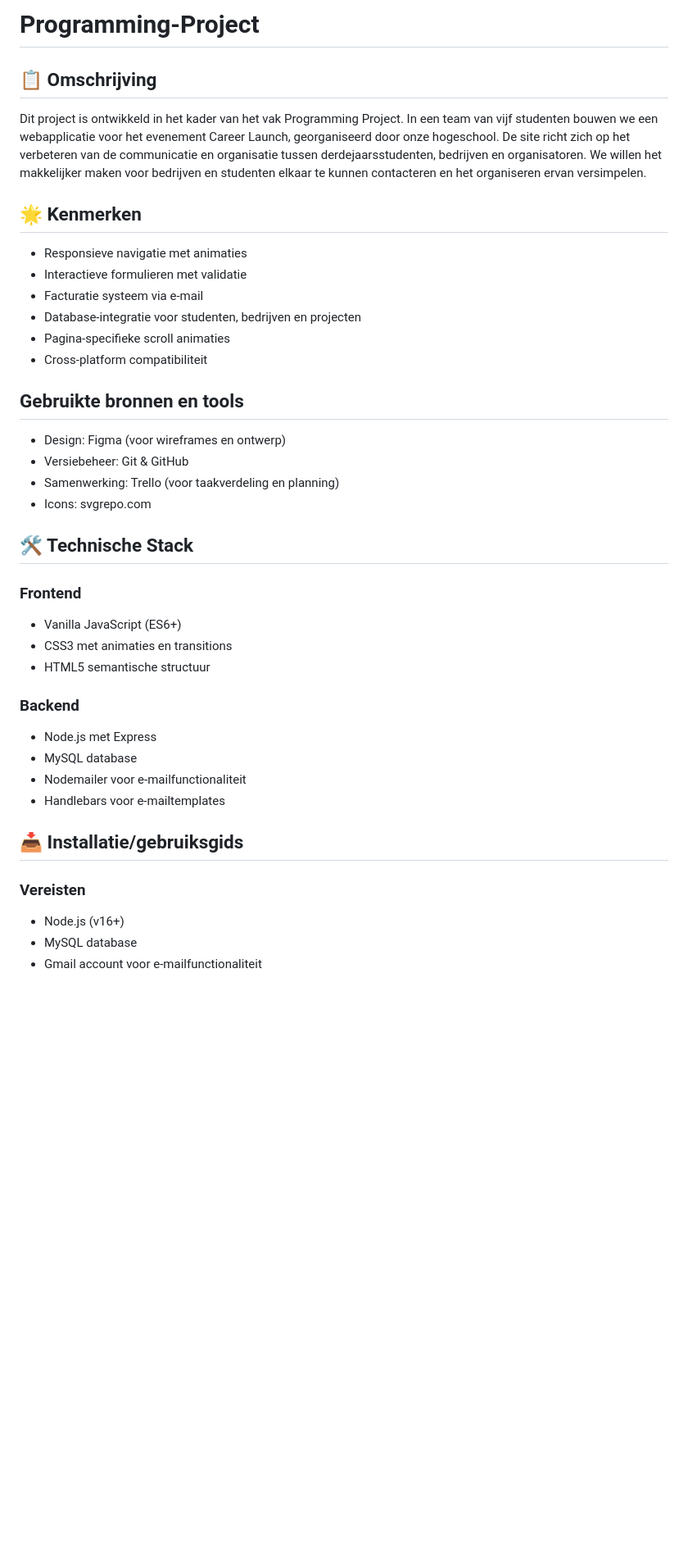
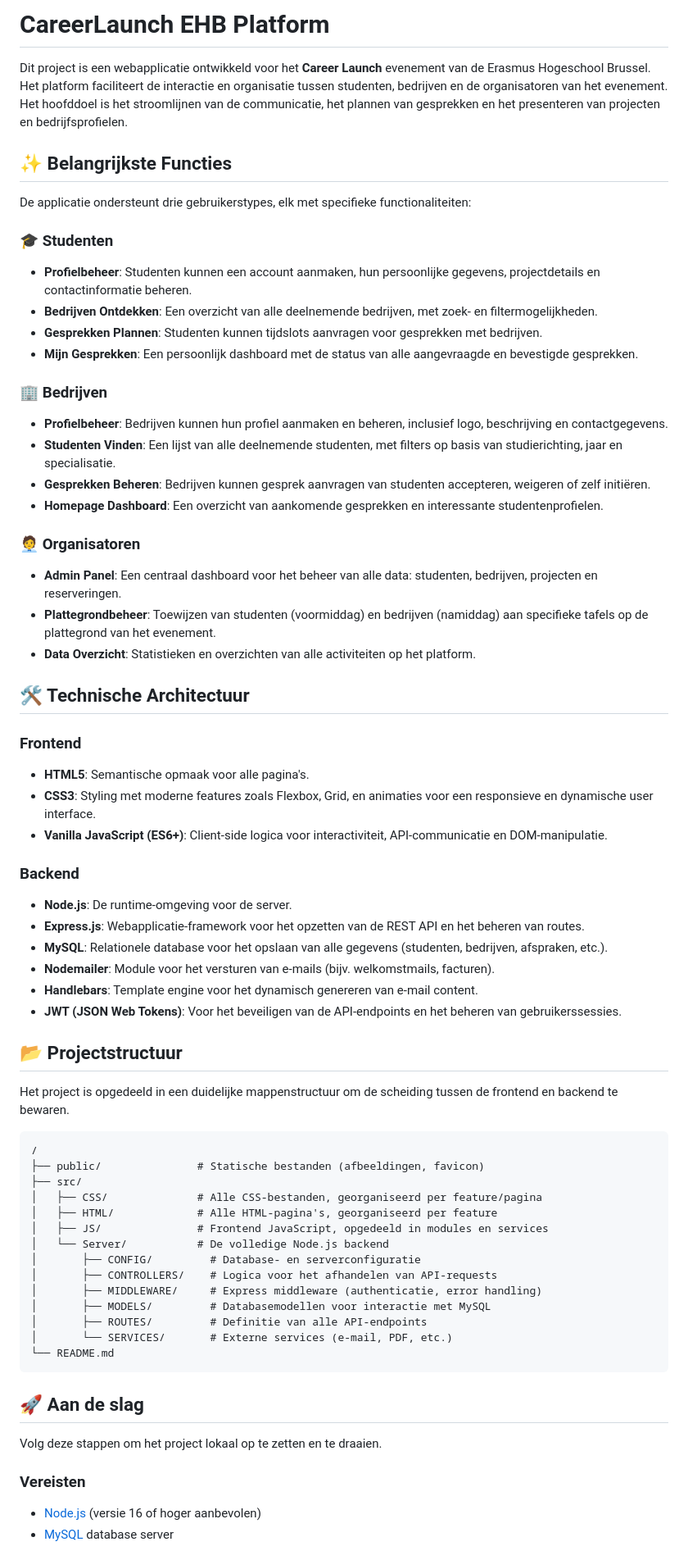
Before and after one commit to Ahmeedddddd/Programming-Project, a Markdown page: README.md, the part around one of its changes. Shown at 82% size. Drawn GitHub-style; blank space fills up the shorter version.

Commit message:
Expanded readme to be up to date

````diff
--- a/README.md
+++ b/README.md
@@ -1,39 +1,69 @@
-# Programming-Project
+# CareerLaunch EHB Platform
 
-## 📋 Omschrijving
+Dit project is een webapplicatie ontwikkeld voor het **Career Launch** evenement van de Erasmus Hogeschool Brussel. Het platform faciliteert de interactie en organisatie tussen studenten, bedrijven en de organisatoren van het evenement. Het hoofddoel is het stroomlijnen van de communicatie, het plannen van gesprekken en het presenteren van projecten en bedrijfsprofielen.
 
-Dit project is ontwikkeld in het kader van het vak Programming Project. In een team van vijf studenten bouwen we een webapplicatie voor het evenement Career Launch, georganiseerd door onze hogeschool. De site richt zich op het verbeteren van de communicatie en organisatie tussen derdejaarsstudenten, bedrijven en organisatoren. We willen het makkelijker maken voor bedrijven en studenten elkaar te kunnen contacteren en het organiseren ervan versimpelen.
+## ✨ Belangrijkste Functies
 
-## 🌟 Kenmerken
-* Responsieve navigatie met animaties
-* Interactieve formulieren met validatie
-* Facturatie systeem via e-mail
-* Database-integratie voor studenten, bedrijven en projecten
-* Pagina-specifieke scroll animaties
-* Cross-platform compatibiliteit
+De applicatie ondersteunt drie gebruikerstypes, elk met specifieke functionaliteiten:
 
-## Gebruikte bronnen en tools
-* Design: Figma (voor wireframes en ontwerp)
-* Versiebeheer: Git & GitHub
-* Samenwerking: Trello (voor taakverdeling en planning)
-* Icons: svgrepo.com
+### 🎓 Studenten
+- **Profielbeheer**: Studenten kunnen een account aanmaken, hun persoonlijke gegevens, projectdetails en contactinformatie beheren.
+- **Bedrijven Ontdekken**: Een overzicht van alle deelnemende bedrijven, met zoek- en filtermogelijkheden.
+- **Gesprekken Plannen**: Studenten kunnen tijdslots aanvragen voor gesprekken met bedrijven.
+- **Mijn Gesprekken**: Een persoonlijk dashboard met de status van alle aangevraagde en bevestigde gesprekken.
 
-## 🛠️ Technische Stack
+### 🏢 Bedrijven
+- **Profielbeheer**: Bedrijven kunnen hun profiel aanmaken en beheren, inclusief logo, beschrijving en contactgegevens.
+- **Studenten Vinden**: Een lijst van alle deelnemende studenten, met filters op basis van studierichting, jaar en specialisatie.
+- **Gesprekken Beheren**: Bedrijven kunnen gesprek aanvragen van studenten accepteren, weigeren of zelf initiëren.
+- **Homepage Dashboard**: Een overzicht van aankomende gesprekken en interessante studentenprofielen.
+
+### 🧑‍💼 Organisatoren
+- **Admin Panel**: Een centraal dashboard voor het beheer van alle data: studenten, bedrijven, projecten en reserveringen.
+- **Plattegrondbeheer**: Toewijzen van studenten (voormiddag) en bedrijven (namiddag) aan specifieke tafels op de plattegrond van het evenement.
+- **Data Overzicht**: Statistieken en overzichten van alle activiteiten op het platform.
+
+## 🛠️ Technische Architectuur
+
 ### Frontend
-* Vanilla JavaScript (ES6+)
-* CSS3 met animaties en transitions
-* HTML5 semantische structuur
+- **HTML5**: Semantische opmaak voor alle pagina's.
+- **CSS3**: Styling met moderne features zoals Flexbox, Grid, en animaties voor een responsieve en dynamische user interface.
+- **Vanilla JavaScript (ES6+)**: Client-side logica voor interactiviteit, API-communicatie en DOM-manipulatie.
 
 ### Backend
-* Node.js met Express
-* MySQL database
-* Nodemailer voor e-mailfunctionaliteit
-* Handlebars voor e-mailtemplates
+- **Node.js**: De runtime-omgeving voor de server.
+- **Express.js**: Webapplicatie-framework voor het opzetten van de REST API en het beheren van routes.
+- **MySQL**: Relationele database voor het opslaan van alle gegevens (studenten, bedrijven, afspraken, etc.).
+- **Nodemailer**: Module voor het versturen van e-mails (bijv. welkomstmails, facturen).
+- **Handlebars**: Template engine voor het dynamisch genereren van e-mail content.
+- **JWT (JSON Web Tokens)**: Voor het beveiligen van de API-endpoints en het beheren van gebruikerssessies.
 
-## 📥 Installatie/gebruiksgids
+## 📂 Projectstructuur
+
+Het project is opgedeeld in een duidelijke mappenstructuur om de scheiding tussen de frontend en backend te bewaren.
+
+```
+/
+├── public/               # Statische bestanden (afbeeldingen, favicon)
+├── src/
+│   ├── CSS/              # Alle CSS-bestanden, georganiseerd per feature/pagina
+│   ├── HTML/             # Alle HTML-pagina's, georganiseerd per feature
+│   ├── JS/               # Frontend JavaScript, opgedeeld in modules en services
+│   └── Server/           # De volledige Node.js backend
+│       ├── CONFIG/         # Database- en serverconfiguratie
+│       ├── CONTROLLERS/    # Logica voor het afhandelen van API-requests
+│       ├── MIDDLEWARE/     # Express middleware (authenticatie, error handling)
+│       ├── MODELS/         # Databasemodellen voor interactie met MySQL
+│       ├── ROUTES/         # Definitie van alle API-endpoints
+│       └── SERVICES/       # Externe services (e-mail, PDF, etc.)
+└── README.md
+```
+
+## 🚀 Aan de slag
+
+Volg deze stappen om het project lokaal op te zetten en te draaien.
 
 ### Vereisten
-* Node.js (v16+)
-* MySQL database
-* Gmail account voor e-mailfunctionaliteit
+- [Node.js](https://nodejs.org/) (versie 16 of hoger aanbevolen)
+- [MySQL](https://www.mysql.com/) database server
 
````
Also changed, not shown: other parts of README.md (+47 -59 lines).
